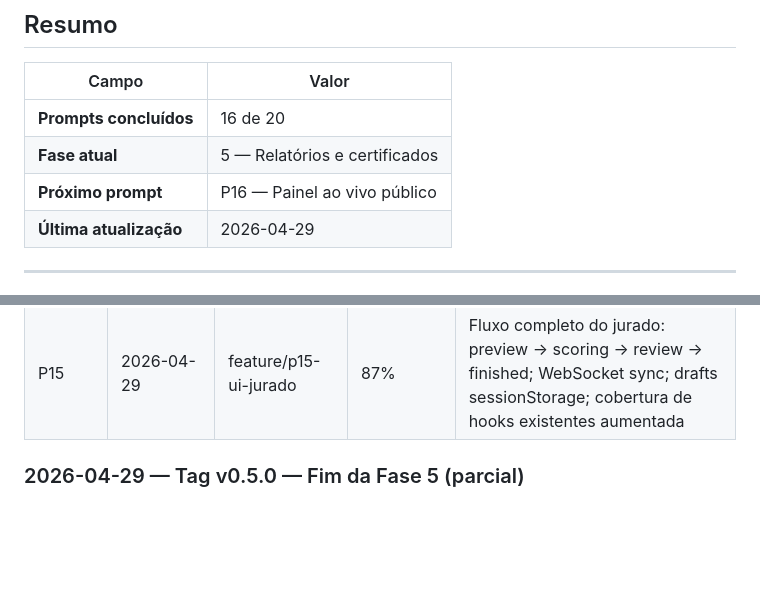
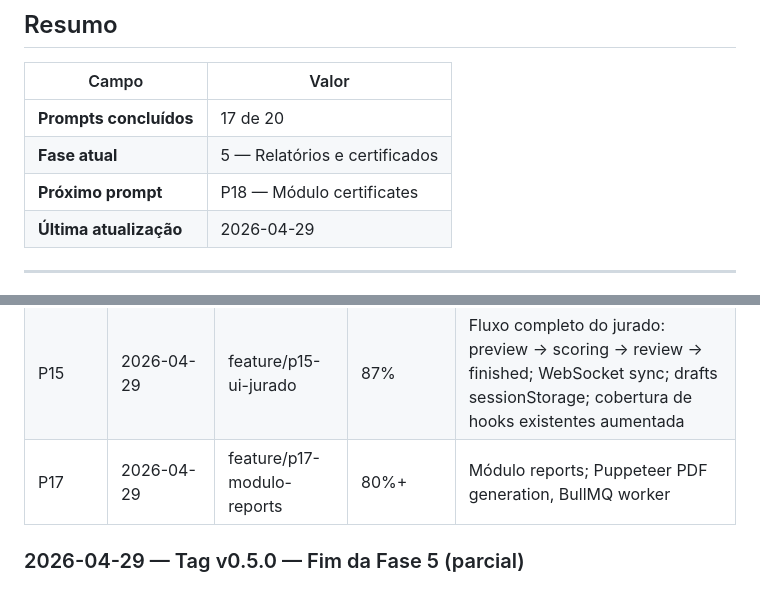
Before and after one commit to bfbrug/sistema-julgamento, a Markdown page: PROJECT_PROGRESS.md, 2 parts joined by grey strips. GitHub-like rendering; blank space fills up the shorter version.

Commit message:
docs(progress): conclui P17 — Módulo reports

```diff
--- a/PROJECT_PROGRESS.md
+++ b/PROJECT_PROGRESS.md
@@ -6,9 +6,9 @@
 
 | Campo | Valor |
 |---|---|
-| **Prompts concluídos** | 16 de 20 |
+| **Prompts concluídos** | 17 de 20 |
 | **Fase atual** | 5 — Relatórios e certificados |
-| **Próximo prompt** | P16 — Painel ao vivo público |
+| **Próximo prompt** | P18 — Módulo certificates |
 | **Última atualização** | 2026-04-29 |
 
 ---
@@ -81,6 +81,7 @@
 | P13 | 2026-04-29 | feature/p13-tiebreaker | 95% | Cascata de desempate determinística (2 níveis) |
 | P14 | 2026-04-29 | feature/p14-ui-gestor | 54% | Login real; interceptor refresh; CRUDs completos; Matriz; Live Control WS |
 | P15 | 2026-04-29 | feature/p15-ui-jurado | 87% | Fluxo completo do jurado: preview → scoring → review → finished; WebSocket sync; drafts sessionStorage; cobertura de hooks existentes aumentada |
+| P17 | 2026-04-29 | feature/p17-modulo-reports | 80%+ | Módulo reports; Puppeteer PDF generation, BullMQ worker |
 
 
 ### 2026-04-29 — Tag v0.5.0 — Fim da Fase 5 (parcial)
```
Also changed, not shown: other parts of PROJECT_PROGRESS.md (+1 -1 lines).
